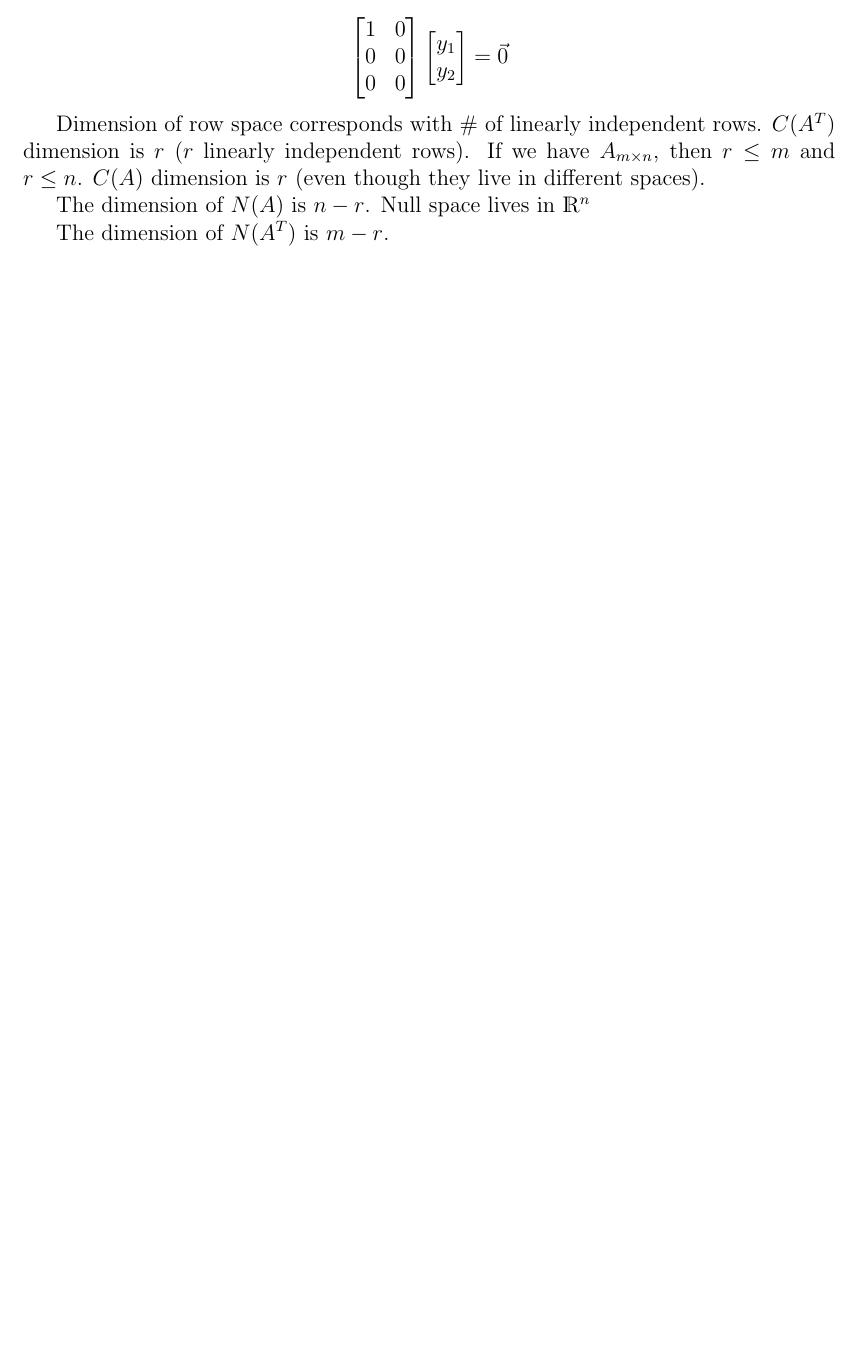
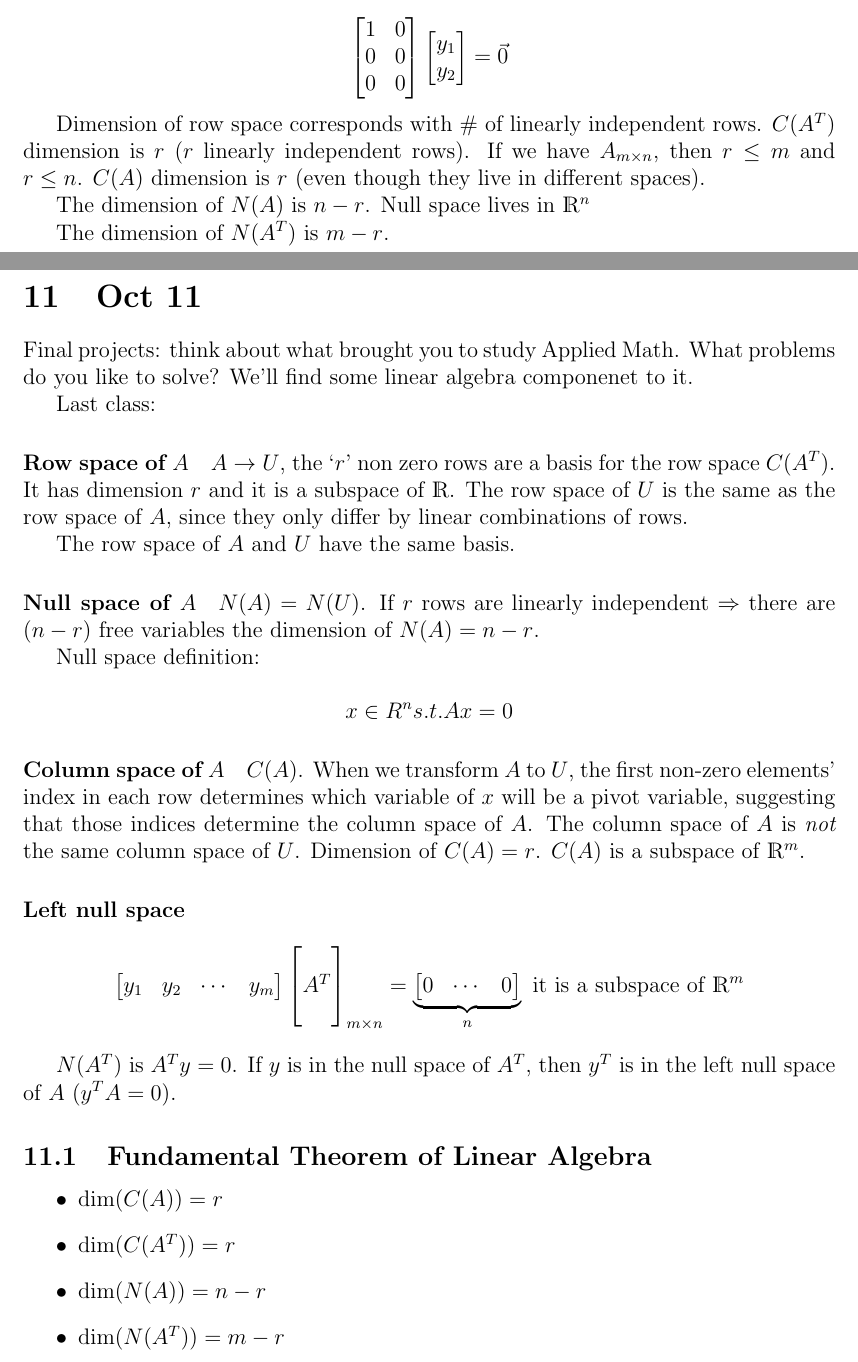
Before and after one commit to bannus/am120-notes, a LaTeX document (notes.tex, which reads lectures/oct11.tex): part of page 27 of 27 before the commit and two parts of pages 27 and 28 of 30 after it, the two joined at a grey line, cut so that both start at the same text, the shorter picture padded with empty space. The pictures show the PDF file notes.pdf that the author committed with the source.

Commit message:
October 11 lecture

```diff
--- /dev/null
+++ b/lectures/oct11.tex
@@ -0,0 +1,25 @@
+\section{Oct 11}
+
+Final projects: think about what brought you to study Applied Math. What problems do you like to solve? We'll find some linear algebra componenet to it.
+
+Last class:
+
+\paragraph{Row space of $A$} $A \rightarrow U$, the `$r$' non zero rows are a basis for the row space $C(A^T)$. It has dimension $r$ and it is a subspace of $\bbR$. The row space of $U$ is the same as the row space of $A$, since they only differ by linear combinations of rows.
+
+The row space of $A$ and $U$ have the same basis.
+
+\paragraph{Null space of $A$} $N(A) = N(U)$. If $r$ rows are linearly independent $\Rightarrow$ there are $(n-r)$ free variables the dimension of $N(A) = n-r$.
+
+Null space definition:
+
+\[
+  x \in R^n s.t. Ax = 0
+\]
+
+\paragraph{Column space of $A$} $C(A)$. When we transform $A$ to $U$, the first non-zero elements' index in each row determines which variable of $x$ will be a pivot variable, suggesting that those indices determine the column space of $A$. The column space of $A$ is \textit{not} the same column space of $U$. Dimension of $C(A) = r$. $C(A)$ is a subspace of $\bbR^m$.
+
+\paragraph{Left null space}
+
+\[
+  \begin{bmatrix}
+    y_1 & y_2 & \cdots & y_m
@@ -0,0 +29,14 @@
+  \end{bmatrix}_{m \times n} =
+  \underbrace{\begin{bmatrix}
+    0 & \cdots & 0
+  \end{bmatrix}}_n
+  \text{ it is a subspace of } \bbR^m
+\]
+
+$N(A^T)$ is $A^T y = 0$. If $y$ is in the null space of $A^T$, then $y^T$ is in the left null space of $A$ ($y^TA = 0$).
+
+\subsection{Fundamental Theorem of Linear Algebra}
+
+\begin{itemize}
+  \item $\dim(C(A)) = r$
+  \item $\dim(C(A^T)) = r$
@@ -0,0 +59,9 @@
+    \\ \\ b \\ \\ \\
+  \end{bmatrix}_{m \times 1}
+\]
+
+\paragraph{Existance:} If $A$ has the maximum number of linearly independent rows($=m$) $A$ is said to have full ``row'' rank. There exists at least one solution for any $b$
+
+In this case, $A$ has a right inverse. An example:
+
+\begin{align*}
@@ -0,0 +103,2 @@
+    \\ \\ \\ \\ b \\ \\ \\ \\ \\
+  \end{bmatrix}_{m \times 1}
@@ -0,0 +123 @@
+  \<x,y\> = \norm{x}\norm{y}\cos \theta
@@ -0,0 +137,22 @@
+  c_1 \norm{v_1}^2 &= 0
+\end{align*}
+
+Repeat for all $v_i \Rightarrow c_i = 0 \forall i \Rightarrow \{v_k\}$ are linearly independent.
+
+\[
+  e_i = \begin{bmatrix}
+    0 \\ \vdots \\ 1 \\ \vdots \\ 0
+  \end{bmatrix} \text{ 1 at the } i\text{th element}
+\]
+
+$\{e_i\}$ is an orthonormal basis of $\bbR^n$. Any vector in $\bbR^n$ can be generated as a linear combination of them. If every vector in a subspace $V$ is orthogonal to every vector in subspace $W \Righarrow V$ and $W$ are said to be orthogonal subspaces.
+
+\begin{enumerate}
+  \item The row space of $A$, $C(A^T)$ is the orthogonal complement to $N(A)$.
+  \item The column space of $A$, $C(A)$ is the orthogonal complement to the left null space $N(A^T)$.
+\end{enumerate}
+
+\begin{enumerate}
+  \item Why is this true? By definition, the null space are vectors $x$ such that $Ax = 0$. If $A$ is $m \times n$. This means that the inner product of every row of $A$ with $x$ must be 0. In other words, $x$ is orthogonal to every row of $A$. The rows define the row space $C(A^T)$, so (1) is true.
+  \item The left null space is defined as $y$ such that $y^TA = 0$. If $A$ is $m \times n$, then the inner product of $y$ and each of the $n$ columns of $A$ must be 0.
+\end{enumerate}
```
Also changed, not shown: notes.tex (+1 -0 lines), notes.pdf, lectures/oct11.tex (85 more changed lines), 11 other files.
